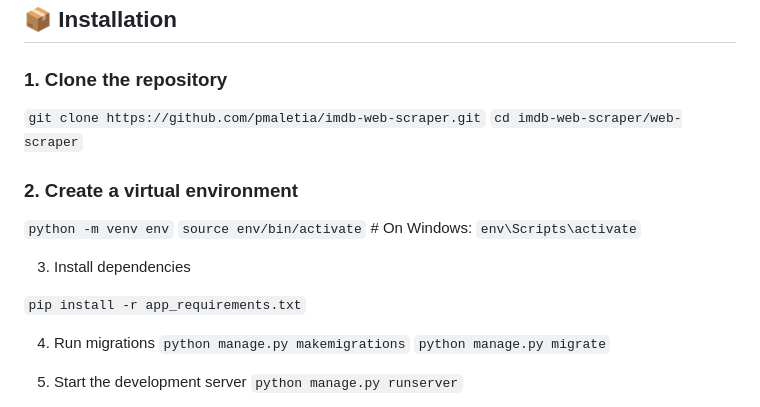
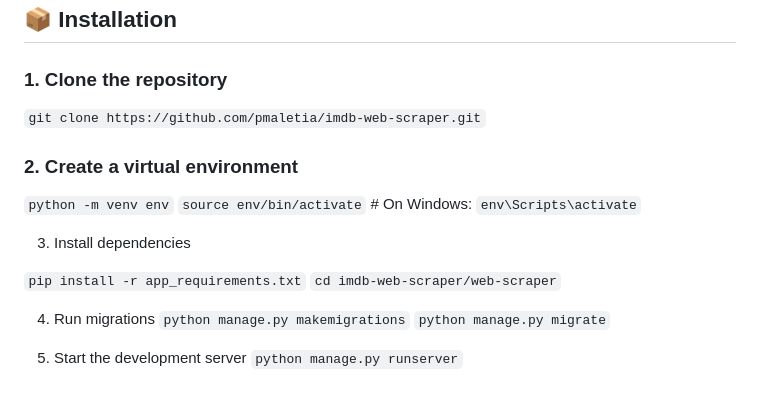
Before and after one commit to pmaletia/imdb-web-scraper, a Markdown page: README.md, the part around the change. Drawn GitHub-style.

Commit message:
update path change for running

```diff
--- a/README.md
+++ b/README.md
@@ -75,7 +75,6 @@ imdb-web-scraper/
 ### 1. Clone the repository
 
 `git clone https://github.com/pmaletia/imdb-web-scraper.git`
-`cd imdb-web-scraper/web-scraper`
 
 ### 2. Create a virtual environment
 `python -m venv env`
@@ -84,6 +83,7 @@ imdb-web-scraper/
 3. Install dependencies
 
 `pip install -r app_requirements.txt`
+`cd imdb-web-scraper/web-scraper`
 
 4. Run migrations
 `python manage.py makemigrations`
```
